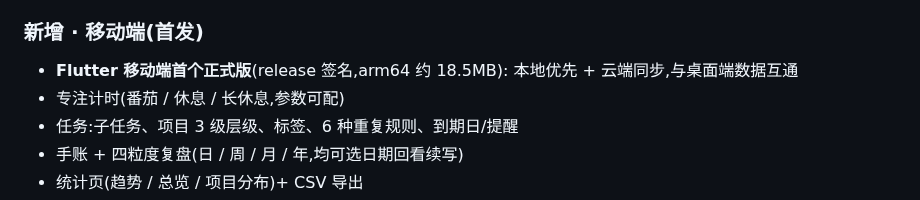
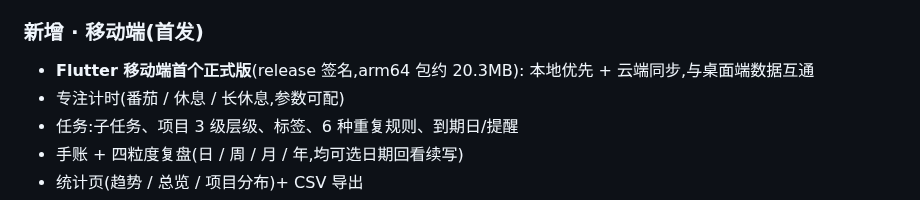
Before and after one commit to zyq-hfyc/pomoflow-next, a Markdown page: docs/RELEASE_NOTES.md, the part around the change. Drawn GitHub-style.

Commit message:
docs(release): 修正 arm64 包体积 18.5 → 20.3MB(构建实测)

```diff
--- a/docs/RELEASE_NOTES.md
+++ b/docs/RELEASE_NOTES.md
@@ -25,7 +25,7 @@
 
 ### 新增 · 移动端(首发)
 
-- **Flutter 移动端首个正式版**(release 签名,arm64 约 18.5MB):
+- **Flutter 移动端首个正式版**(release 签名,arm64 包约 20.3MB):
   本地优先 + 云端同步,与桌面端数据互通
 - 专注计时(番茄 / 休息 / 长休息,参数可配)
 - 任务:子任务、项目 3 级层级、标签、6 种重复规则、到期日/提醒
```
